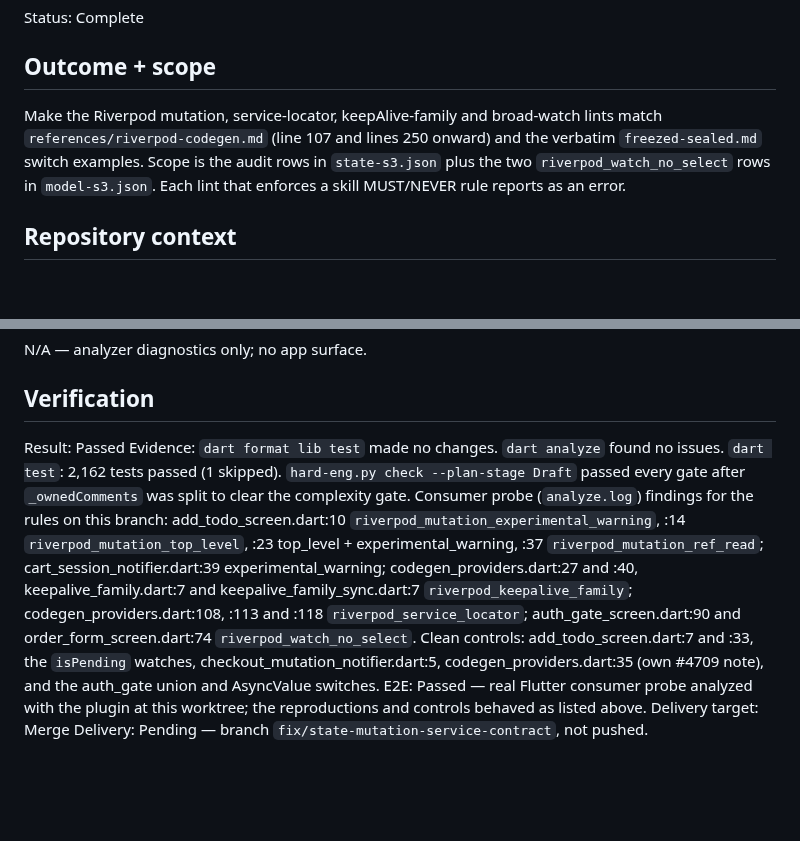
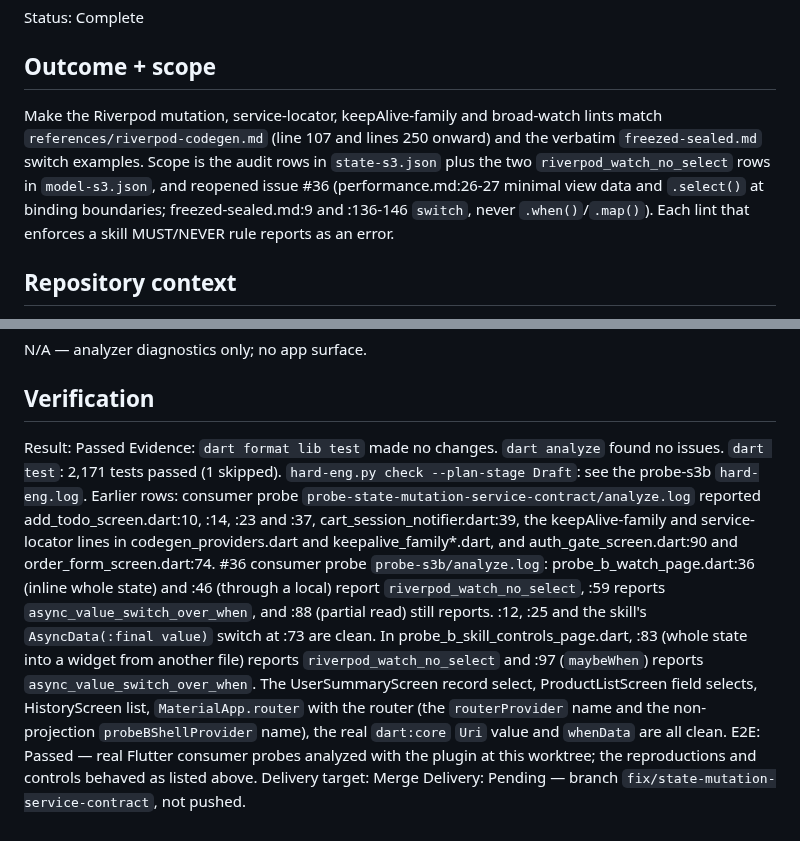
Before and after one commit to sgaabdu4/flutter_skill_lints, a Markdown page: features/state-mutation-service-contract/PLAN.md, 2 parts joined by grey strips. Rendered like a GitHub page; blank space fills up the shorter version.

```diff
--- a/features/state-mutation-service-contract/PLAN.md
+++ b/features/state-mutation-service-contract/PLAN.md
@@ -4,7 +4,7 @@ Status: Complete
 
 ## Outcome + scope
 
-Make the Riverpod mutation, service-locator, keepAlive-family and broad-watch lints match `references/riverpod-codegen.md` (line 107 and lines 250 onward) and the verbatim `freezed-sealed.md` switch examples. Scope is the audit rows in `state-s3.json` plus the two `riverpod_watch_no_select` rows in `model-s3.json`. Each lint that enforces a skill MUST/NEVER rule reports as an error.
+Make the Riverpod mutation, service-locator, keepAlive-family and broad-watch lints match `references/riverpod-codegen.md` (line 107 and lines 250 onward) and the verbatim `freezed-sealed.md` switch examples. Scope is the audit rows in `state-s3.json` plus the two `riverpod_watch_no_select` rows in `model-s3.json`, and reopened issue #36 (performance.md:26-27 minimal view data and `.select()` at binding boundaries; freezed-sealed.md:9 and :136-146 `switch`, never `.when()`/`.map()`). Each lint that enforces a skill MUST/NEVER rule reports as an error.
 
 ## Repository context
 
@@ -52,7 +60,7 @@ N/A — analyzer diagnostics only; no app surface.
 ## Verification
 
 Result: Passed
-Evidence: `dart format lib test` made no changes. `dart analyze` found no issues. `dart test`: 2,162 tests passed (1 skipped). `hard-eng.py check --plan-stage Draft` passed every gate after `_ownedComments` was split to clear the complexity gate. Consumer probe (`analyze.log`) findings for the rules on this branch: add_todo_screen.dart:10 `riverpod_mutation_experimental_warning`, :14 `riverpod_mutation_top_level`, :23 top_level + experimental_warning, :37 `riverpod_mutation_ref_read`; cart_session_notifier.dart:39 experimental_warning; codegen_providers.dart:27 and :40, keepalive_family.dart:7 and keepalive_family_sync.dart:7 `riverpod_keepalive_family`; codegen_providers.dart:108, :113 and :118 `riverpod_service_locator`; auth_gate_screen.dart:90 and order_form_screen.dart:74 `riverpod_watch_no_select`. Clean controls: add_todo_screen.dart:7 and :33, the `isPending` watches, checkout_mutation_notifier.dart:5, codegen_providers.dart:35 (own #4709 note), and the auth_gate union and AsyncValue switches.
-E2E: Passed — real Flutter consumer probe analyzed with the plugin at this worktree; the reproductions and controls behaved as listed above.
+Evidence: `dart format lib test` made no changes. `dart analyze` found no issues. `dart test`: 2,171 tests passed (1 skipped). `hard-eng.py check --plan-stage Draft`: see the probe-s3b `hard-eng.log`. Earlier rows: consumer probe `probe-state-mutation-service-contract/analyze.log` reported add_todo_screen.dart:10, :14, :23 and :37, cart_session_notifier.dart:39, the keepAlive-family and service-locator lines in codegen_providers.dart and keepalive_family*.dart, and auth_gate_screen.dart:90 and order_form_screen.dart:74. #36 consumer probe `probe-s3b/analyze.log`: probe_b_watch_page.dart:36 (inline whole state) and :46 (through a local) report `riverpod_watch_no_select`, :59 reports `async_value_switch_over_when`, and :88 (partial read) still reports. :12, :25 and the skill's `AsyncData(:final value)` switch at :73 are clean. In probe_b_skill_controls_page.dart, :83 (whole state into a widget from another file) reports `riverpod_watch_no_select` and :97 (`maybeWhen`) reports `async_value_switch_over_when`. The UserSummaryScreen record select, ProductListScreen field selects, HistoryScreen list, `MaterialApp.router` with the router (the `routerProvider` name and the non-projection `probeBShellProvider` name), the real `dart:core` `Uri` value and `whenData` are all clean.
+E2E: Passed — real Flutter consumer probes analyzed with the plugin at this worktree; the reproductions and controls behaved as listed above.
 Delivery target: Merge
 Delivery: Pending — branch `fix/state-mutation-service-contract`, not pushed.
```
Also changed, not shown: other parts of features/state-mutation-service-contract/PLAN.md (+9 -1 lines).
